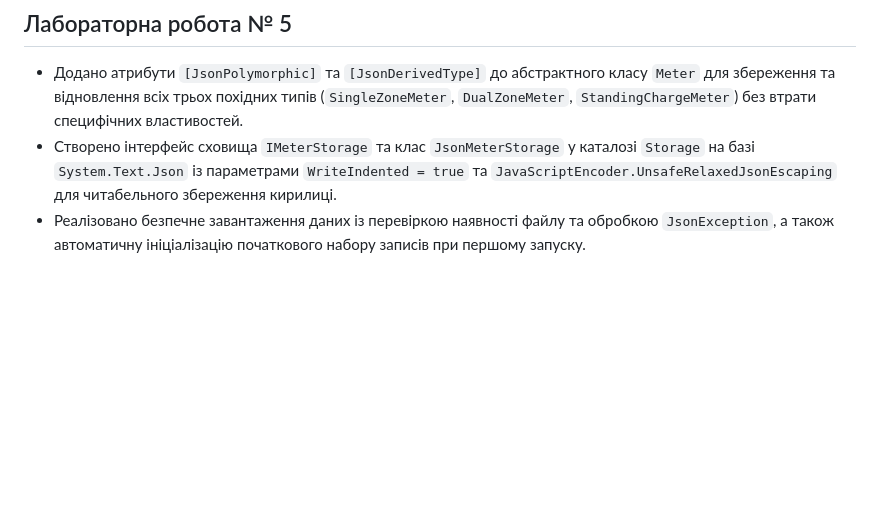
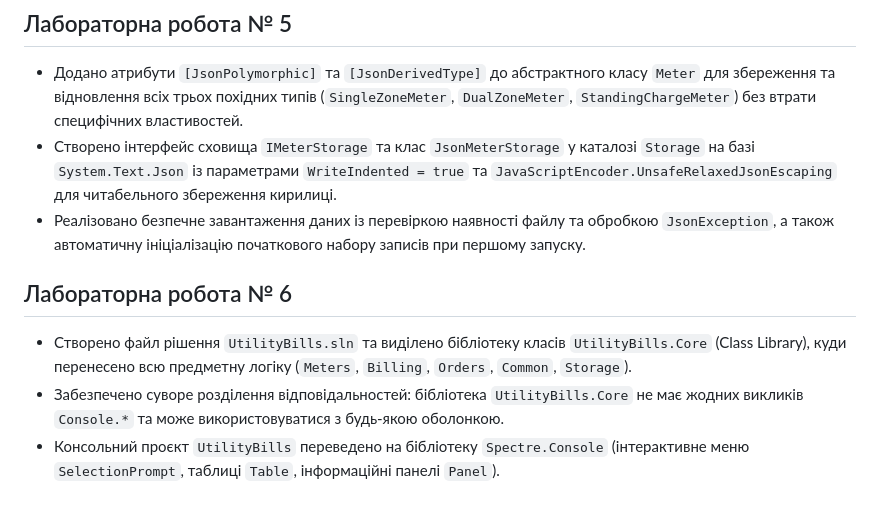
Before and after one commit to Dmytro22867/UtilityBills, a Markdown page: NOTES.md, the part around the change. Rendered like a GitHub page; blank space fills up the shorter version.

```diff
--- a/NOTES.md
+++ b/NOTES.md
@@ -32,3 +32,8 @@
 - Додано атрибути `[JsonPolymorphic]` та `[JsonDerivedType]` до абстрактного класу `Meter` для збереження та відновлення всіх трьох похідних типів (`SingleZoneMeter`, `DualZoneMeter`, `StandingChargeMeter`) без втрати специфічних властивостей.
 - Створено інтерфейс сховища `IMeterStorage` та клас `JsonMeterStorage` у каталозі `Storage` на базі `System.Text.Json` із параметрами `WriteIndented = true` та `JavaScriptEncoder.UnsafeRelaxedJsonEscaping` для читабельного збереження кирилиці.
 - Реалізовано безпечне завантаження даних із перевіркою наявності файлу та обробкою `JsonException`, а також автоматичну ініціалізацію початкового набору записів при першому запуску.
+
+## Лабораторна робота № 6
+- Створено файл рішення `UtilityBills.sln` та виділено бібліотеку класів `UtilityBills.Core` (Class Library), куди перенесено всю предметну логіку (`Meters`, `Billing`, `Orders`, `Common`, `Storage`).
+- Забезпечено суворе розділення відповідальностей: бібліотека `UtilityBills.Core` не має жодних викликів `Console.*` та може використовуватися з будь-якою оболонкою.
+- Консольний проєкт `UtilityBills` переведено на бібліотеку `Spectre.Console` (інтерактивне меню `SelectionPrompt`, таблиці `Table`, інформаційні панелі `Panel`).
```
Also changed, not shown: README.md (+4 -0 lines), docs/console.png (added), 26 other files.
